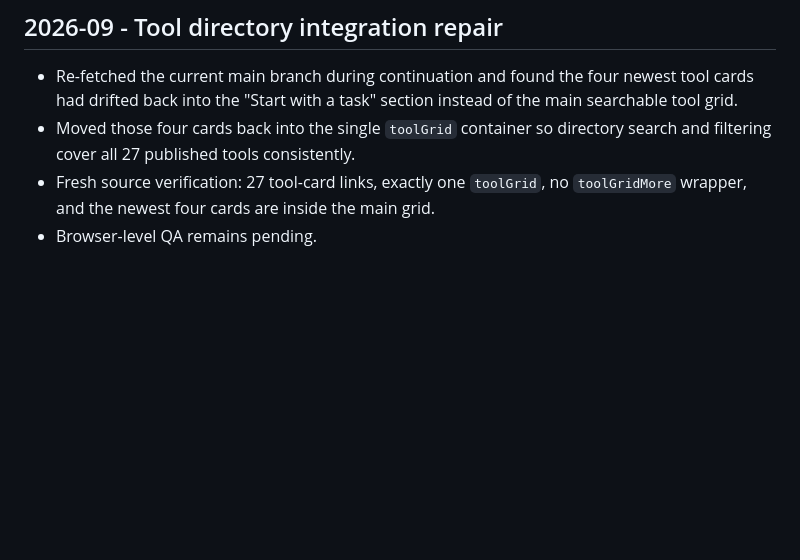
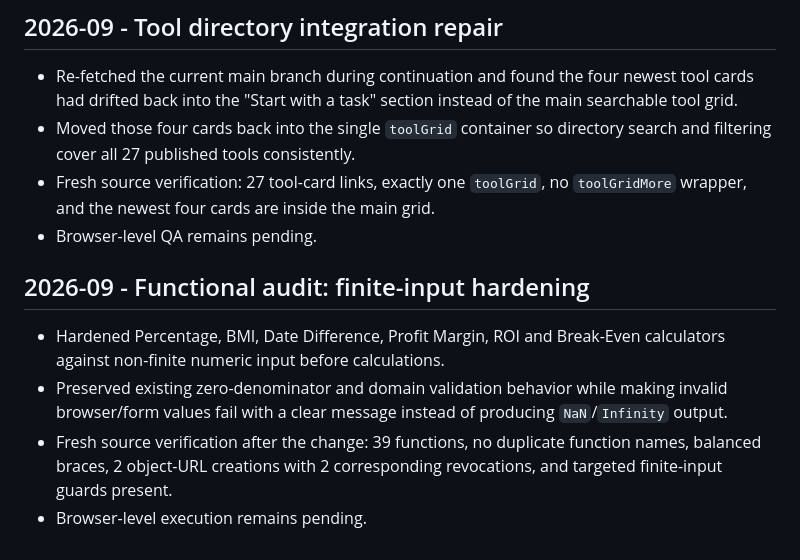
Before and after one commit to Srjp2004/utility-hub, a Markdown page: docs/CHANGELOG.md, the part around the change. Drawn GitHub-style; blank space fills up the shorter version.

Commit message:
Document finite-input validation hardening

```diff
--- a/docs/CHANGELOG.md
+++ b/docs/CHANGELOG.md
@@ -78,3 +78,9 @@ Complete the remaining full functional audit in bounded batches, test representa
 - Moved those four cards back into the single `toolGrid` container so directory search and filtering cover all 27 published tools consistently.
 - Fresh source verification: 27 tool-card links, exactly one `toolGrid`, no `toolGridMore` wrapper, and the newest four cards are inside the main grid.
 - Browser-level QA remains pending.
+
+## 2026-09 - Functional audit: finite-input hardening
+- Hardened Percentage, BMI, Date Difference, Profit Margin, ROI and Break-Even calculators against non-finite numeric input before calculations.
+- Preserved existing zero-denominator and domain validation behavior while making invalid browser/form values fail with a clear message instead of producing `NaN`/`Infinity` output.
+- Fresh source verification after the change: 39 functions, no duplicate function names, balanced braces, 2 object-URL creations with 2 corresponding revocations, and targeted finite-input guards present.
+- Browser-level execution remains pending.
```
